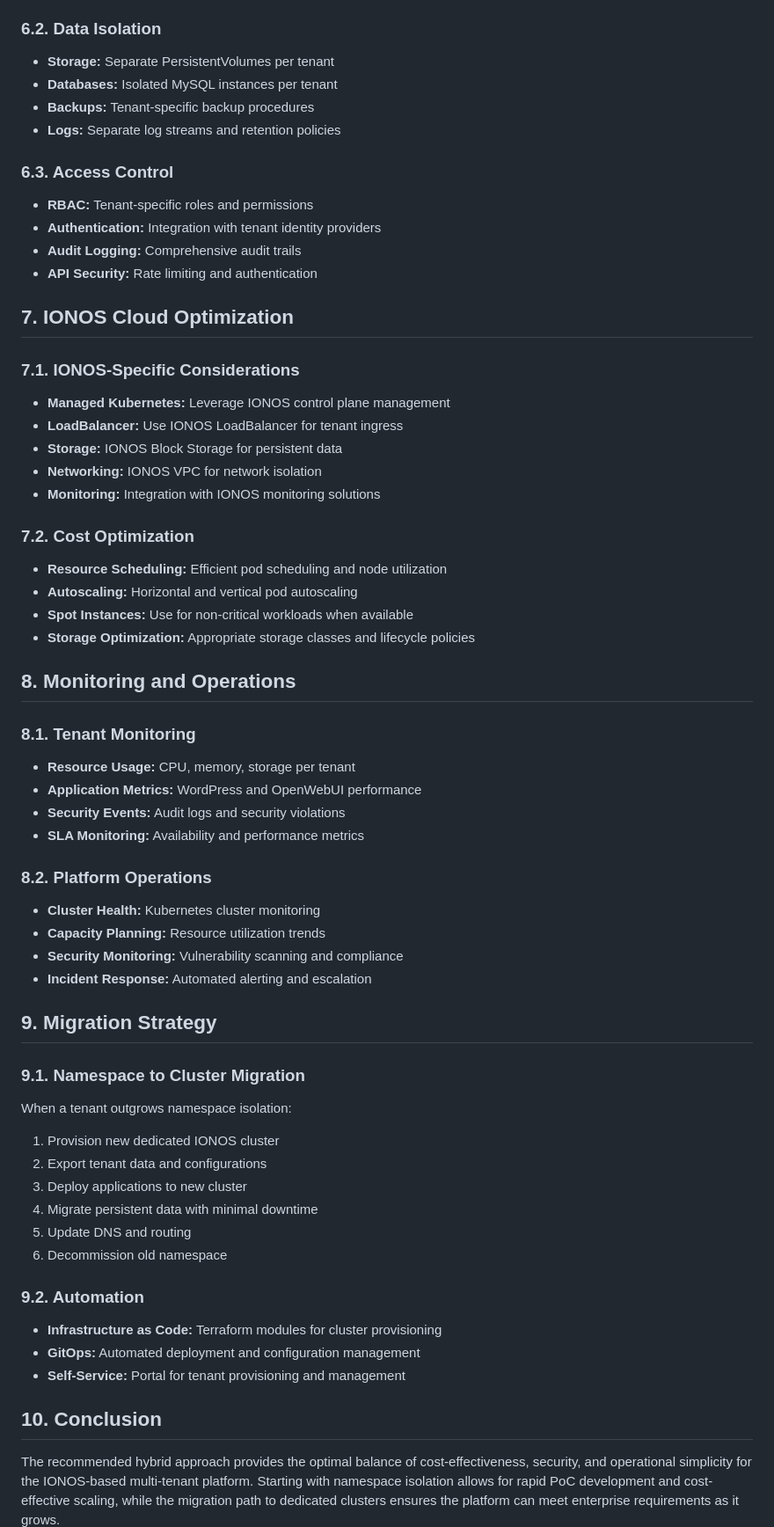
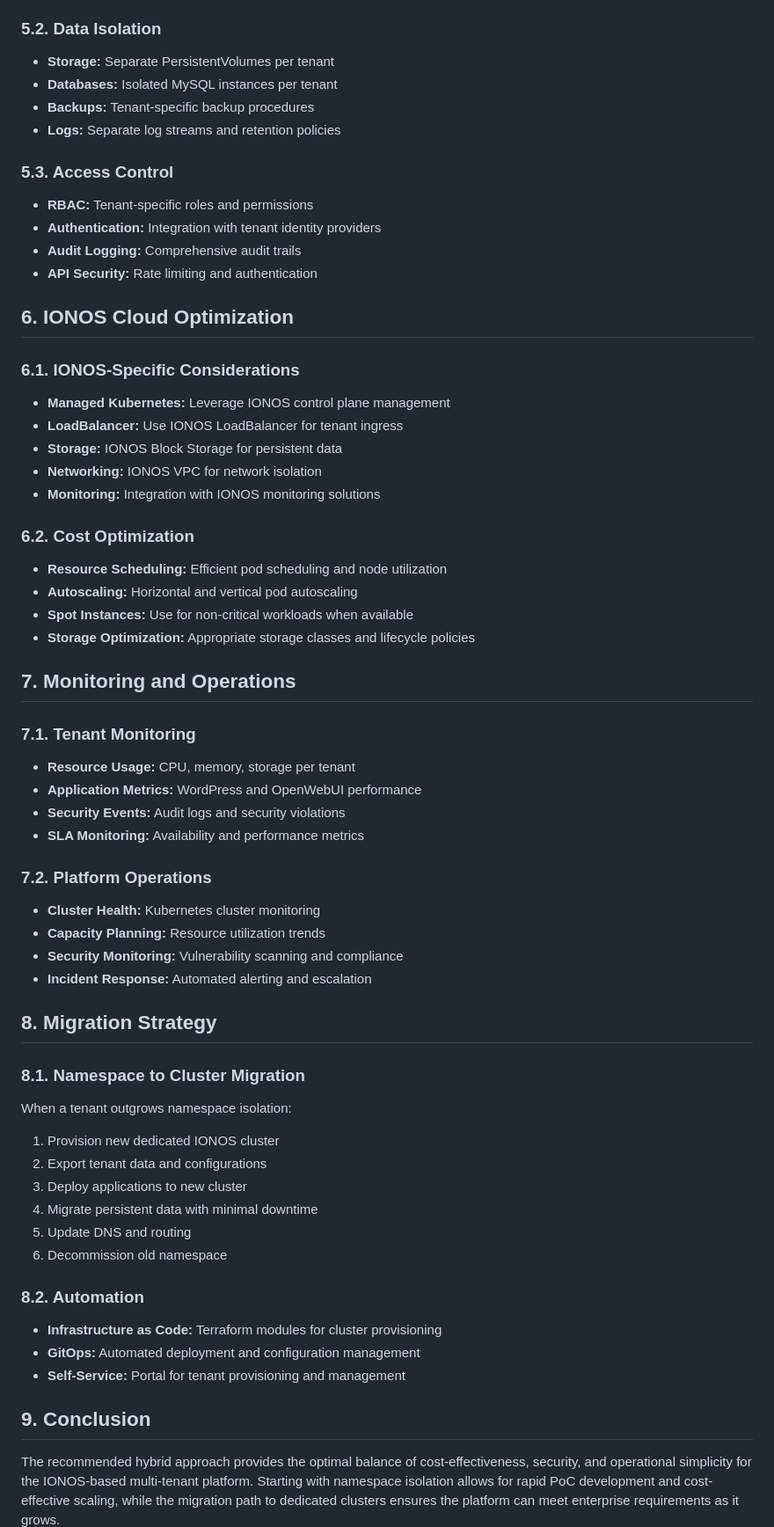
Before and after one commit to jubalm/wp-openwebui-admin, a Markdown page: docs/kb/tenant-isolation-strategy.md, the part around the change printed below. Shown: that part at 88% size. GitHub-like rendering.

```diff
--- a/docs/kb/tenant-isolation-strategy.md
+++ b/docs/kb/tenant-isolation-strategy.md
@@ -210,51 +213,59 @@ tenant-<org-name>:
 - **Secrets Management:** Use Kubernetes secrets with encryption
 - **Admission Controllers:** OPA Gatekeeper for policy enforcement
 
-### 6.2. Data Isolation
+### 5.2. Data Isolation
+
 - **Storage:** Separate PersistentVolumes per tenant
 - **Databases:** Isolated MySQL instances per tenant
 - **Backups:** Tenant-specific backup procedures
 - **Logs:** Separate log streams and retention policies
 
-### 6.3. Access Control
+### 5.3. Access Control
+
 - **RBAC:** Tenant-specific roles and permissions
 - **Authentication:** Integration with tenant identity providers
 - **Audit Logging:** Comprehensive audit trails
 - **API Security:** Rate limiting and authentication
 
-## 7. IONOS Cloud Optimization
+## 6. IONOS Cloud Optimization
 
-### 7.1. IONOS-Specific Considerations
+### 6.1. IONOS-Specific Considerations
+
 - **Managed Kubernetes:** Leverage IONOS control plane management
 - **LoadBalancer:** Use IONOS LoadBalancer for tenant ingress
 - **Storage:** IONOS Block Storage for persistent data
 - **Networking:** IONOS VPC for network isolation
 - **Monitoring:** Integration with IONOS monitoring solutions
 
-### 7.2. Cost Optimization
+### 6.2. Cost Optimization
+
 - **Resource Scheduling:** Efficient pod scheduling and node utilization
 - **Autoscaling:** Horizontal and vertical pod autoscaling
 - **Spot Instances:** Use for non-critical workloads when available
 - **Storage Optimization:** Appropriate storage classes and lifecycle policies
 
-## 8. Monitoring and Operations
+## 7. Monitoring and Operations
 
-### 8.1. Tenant Monitoring
+### 7.1. Tenant Monitoring
+
 - **Resource Usage:** CPU, memory, storage per tenant
 - **Application Metrics:** WordPress and OpenWebUI performance
 - **Security Events:** Audit logs and security violations
 - **SLA Monitoring:** Availability and performance metrics
 
-### 8.2. Platform Operations
+### 7.2. Platform Operations
+
 - **Cluster Health:** Kubernetes cluster monitoring
 - **Capacity Planning:** Resource utilization trends
 - **Security Monitoring:** Vulnerability scanning and compliance
 - **Incident Response:** Automated alerting and escalation
 
-## 9. Migration Strategy
+## 8. Migration Strategy
 
-### 9.1. Namespace to Cluster Migration
+### 8.1. Namespace to Cluster Migration
+
 When a tenant outgrows namespace isolation:
+
 1. Provision new dedicated IONOS cluster
 2. Export tenant data and configurations
 3. Deploy applications to new cluster
@@ -262,12 +273,13 @@ When a tenant outgrows namespace isolation:
 5. Update DNS and routing
 6. Decommission old namespace
 
-### 9.2. Automation
+### 8.2. Automation
+
 - **Infrastructure as Code:** Terraform modules for cluster provisioning
 - **GitOps:** Automated deployment and configuration management
 - **Self-Service:** Portal for tenant provisioning and management
 
-## 10. Conclusion
+## 9. Conclusion
 
 The recommended hybrid approach provides the optimal balance of cost-effectiveness, security, and operational simplicity for the IONOS-based multi-tenant platform. Starting with namespace isolation allows for rapid PoC development and cost-effective scaling, while the migration path to dedicated clusters ensures the platform can meet enterprise requirements as it grows.
 
```
Also changed, not shown: other parts of docs/kb/tenant-isolation-strategy.md (+49 -46 lines), docs/kb/product-requirement-document.md (+6 -3 lines).
